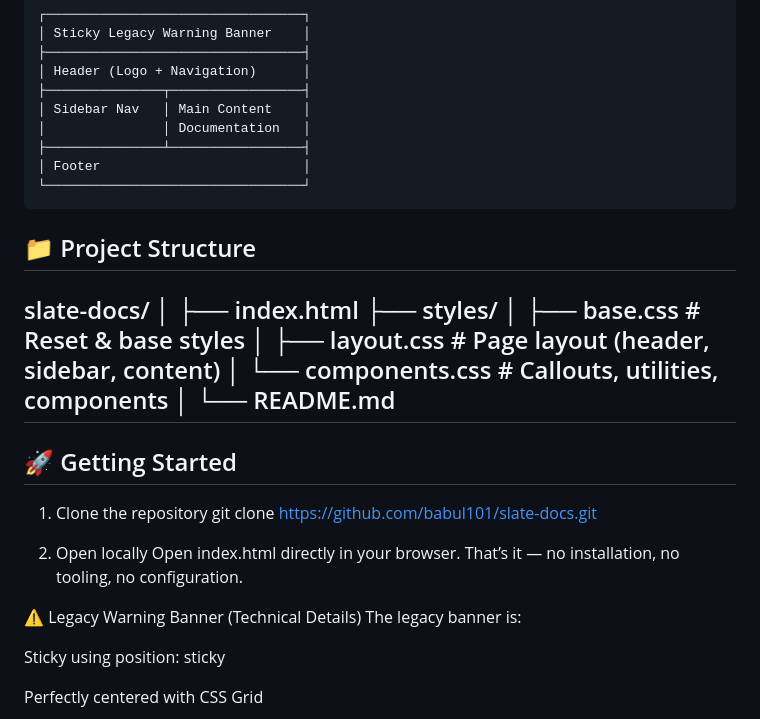
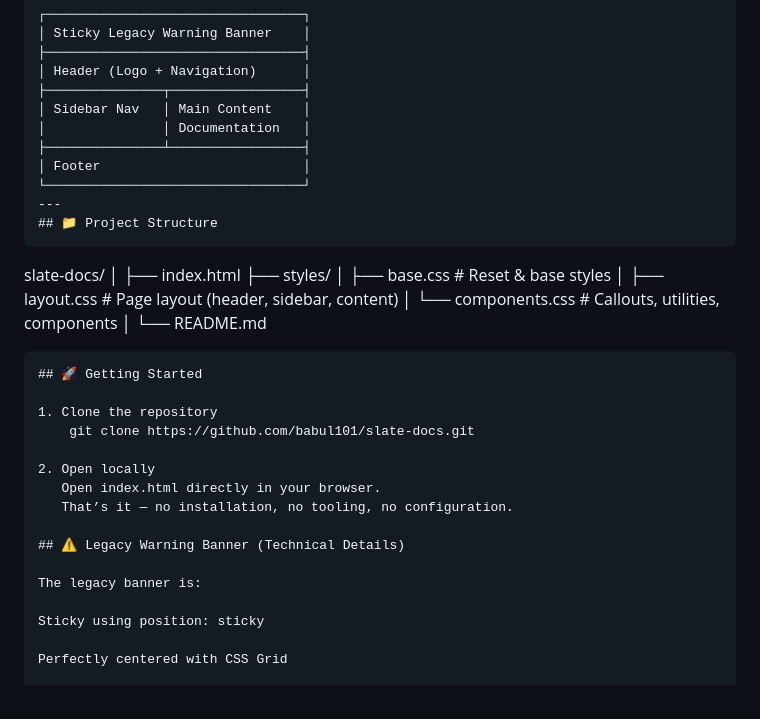
Before and after one commit to babul101/Slate-Docs-v1, a Markdown page: readme.md, the part around one of its changes. Drawn GitHub-style.

````diff
--- a/readme.md
+++ b/readme.md
@@ -47,9 +47,9 @@ This follows the same pattern used by **Stripe**, **GitHub**, **AWS**, and **Ver
 ├───────────────┴─────────────────┤
 │ Footer                          │
 └─────────────────────────────────┘
+---
+## 📁 Project Structure
 ```
-## 📁 Project Structure
-
 slate-docs/
 │
 ├── index.html
@@ -59,16 +59,18 @@ slate-docs/
 │   └── components.css   # Callouts, utilities, components
 │
 └── README.md
----
+```
 ## 🚀 Getting Started
+
 1. Clone the repository
-git clone https://github.com/babul101/slate-docs.git
+    git clone https://github.com/babul101/slate-docs.git
 
 2. Open locally
    Open index.html directly in your browser.
    That’s it — no installation, no tooling, no configuration.
 
-⚠️ Legacy Warning Banner (Technical Details)
+## ⚠️ Legacy Warning Banner (Technical Details)
+
 The legacy banner is:
 
 Sticky using position: sticky
````
Also changed, not shown: other parts of readme.md (+10 -5 lines).
